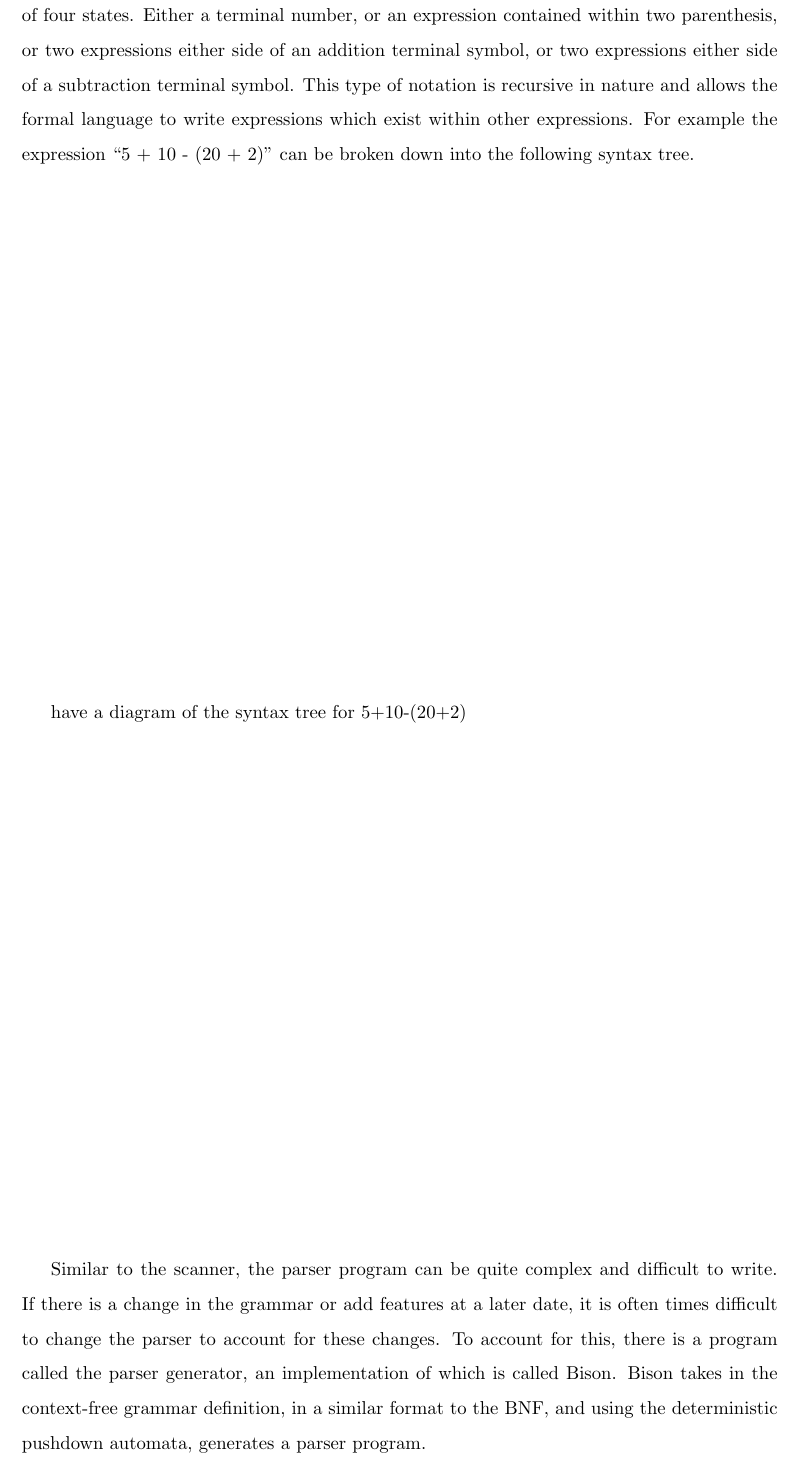
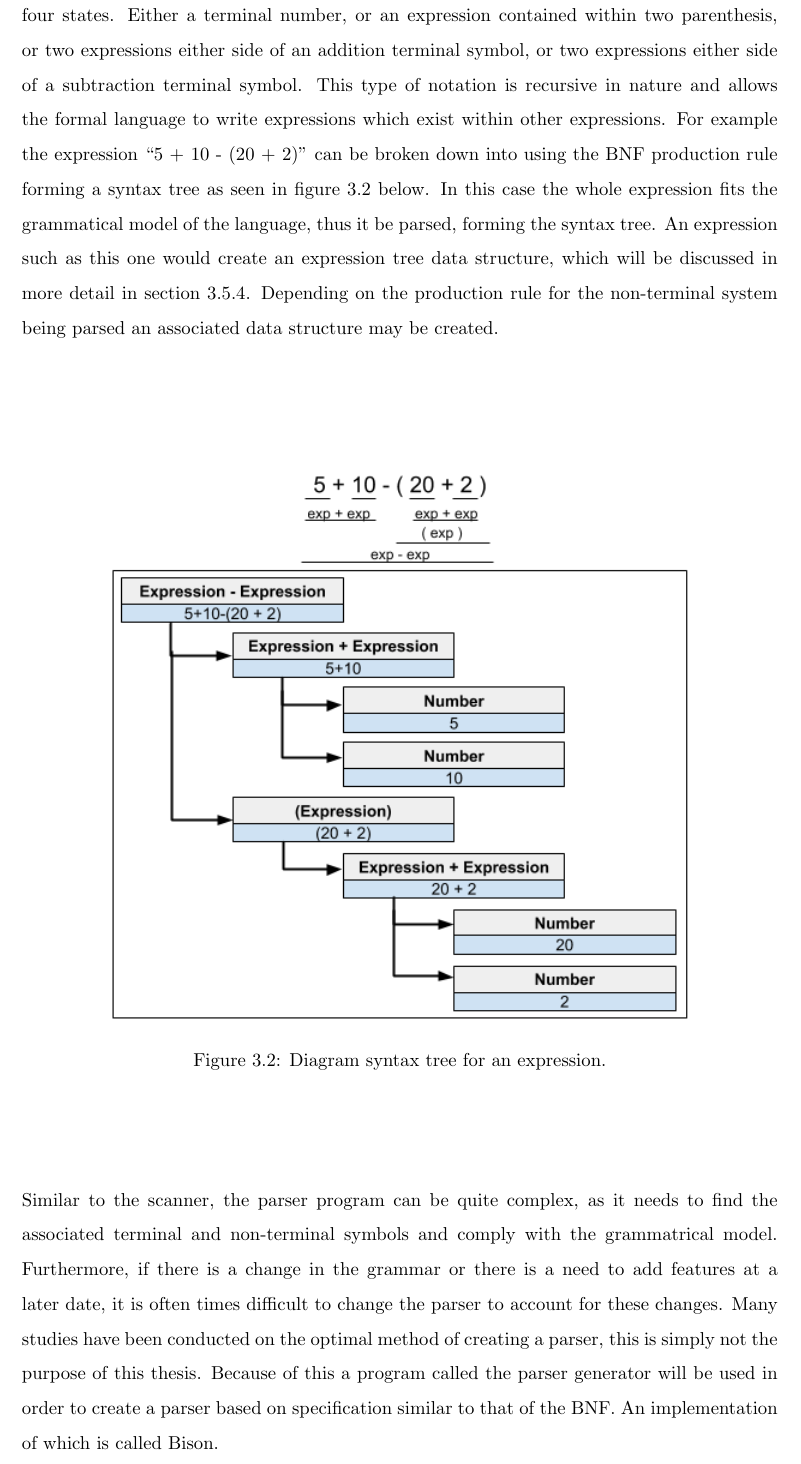
Before and after one commit to MatthewCrankshaw/L-SystemDocumentation, a LaTeX thesis (Thesis.tex, which reads chapters/chapter03.tex): part of page 38 of 73, cut so that both start at the same text. Compiled offline with pdfLaTeX.

Commit message:
Added syntax tree diagram and added to the bnf section

```diff
--- a/chapters/chapter03.tex
+++ b/chapters/chapter03.tex
@@ -175,11 +175,22 @@ In order to describe a grammar, there needs to be a suitable notation to express
 \end{algorithm}
 \FloatBarrier
 
-The above \acrshort{bnf} states that the goal symbol non-terminal $<$expression$>$ derives from one of four states. Either a terminal number, or an expression contained within two parenthesis, or two expressions either side of an addition terminal symbol, or two expressions either side of a subtraction terminal symbol. This type of notation is recursive in nature and allows the formal language to write expressions which exist within other expressions. For example the expression \say{5 + 10 - (20 + 2)} can be broken down into the following syntax tree.
+\noindent
+The \acrshort{bnf} above states that the goal symbol non-terminal $<$expression$>$ derives from one of four states. Either a terminal number, or an expression contained within two parenthesis, or two expressions either side of an addition terminal symbol, or two expressions either side of a subtraction terminal symbol. This type of notation is recursive in nature and allows the formal language to write expressions which exist within other expressions. For example the expression \say{5 + 10 - (20 + 2)} can be broken down into using the \acrshort{bnf} production rule forming a syntax tree as seen in figure \ref{syntax tree} below. In this case the whole expression fits the grammatical model of the language, thus it be parsed, forming the syntax tree. An expression such as this one would create an expression tree data structure, which will be discussed in more detail in section \ref{expression tree}. Depending on the production rule for the non-terminal system being parsed an associated data structure may be created.
 
-have a diagram of the syntax tree for 5+10-(20+2)
+\begin{figure}[htbp]
+	{\centering
+		\vspace{7px}
 
-Similar to the scanner, the parser program can be quite complex and difficult to write. If there is a change in the grammar or add features at a later date, it is often times difficult to change the parser to account for these changes. To account for this, there is a program called the parser generator, an implementation of which is called Bison. Bison takes in the context-free grammar definition, in a similar format to the \acrshort{bnf}, and using the deterministic pushdown automata, generates a parser program.
+		\includegraphics[scale=0.7]{Diagrams/syntaxTree.png}
+
+		\caption{Diagram syntax tree for an expression.} \label{syntax tree}
+	}
+\end{figure}
+\FloatBarrier
+
+\noindent
+Similar to the scanner, the parser program can be quite complex, as it needs to find the associated terminal and non-terminal symbols and comply with the grammatrical model. Furthermore, if there is a change in the grammar or there is a need to add features at a later date, it is often times difficult to change the parser to account for these changes. Many studies have been conducted on the optimal method of creating a parser, this is simply not the purpose of this thesis. Because of this a program called the parser generator will be used in order to create a parser based on specification similar to that of the \acrshort{bnf}. An implementation of which is called Bison.
 
 \subsection{\acrlong{bnf} of the L-system Grammar} \label{L-system Grammar}
 \begin{singlespace}
```
Also changed, not shown: images/Diagrams/syntaxTree.png (added), chapters/chapter03.tex (2 more changed lines), 6 other files.
